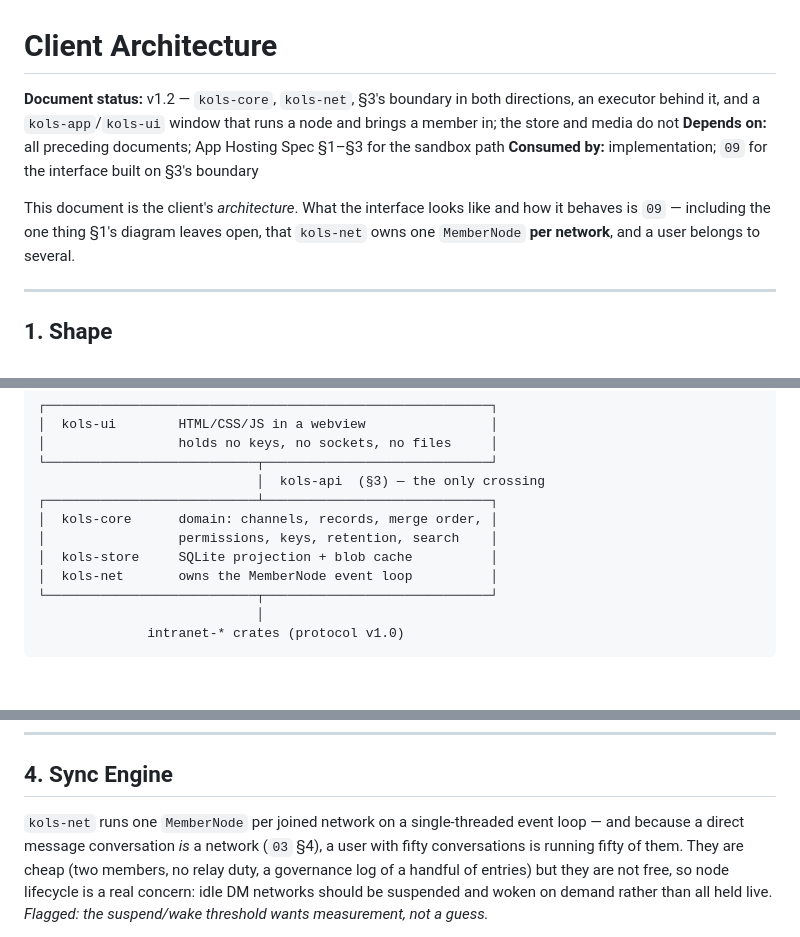
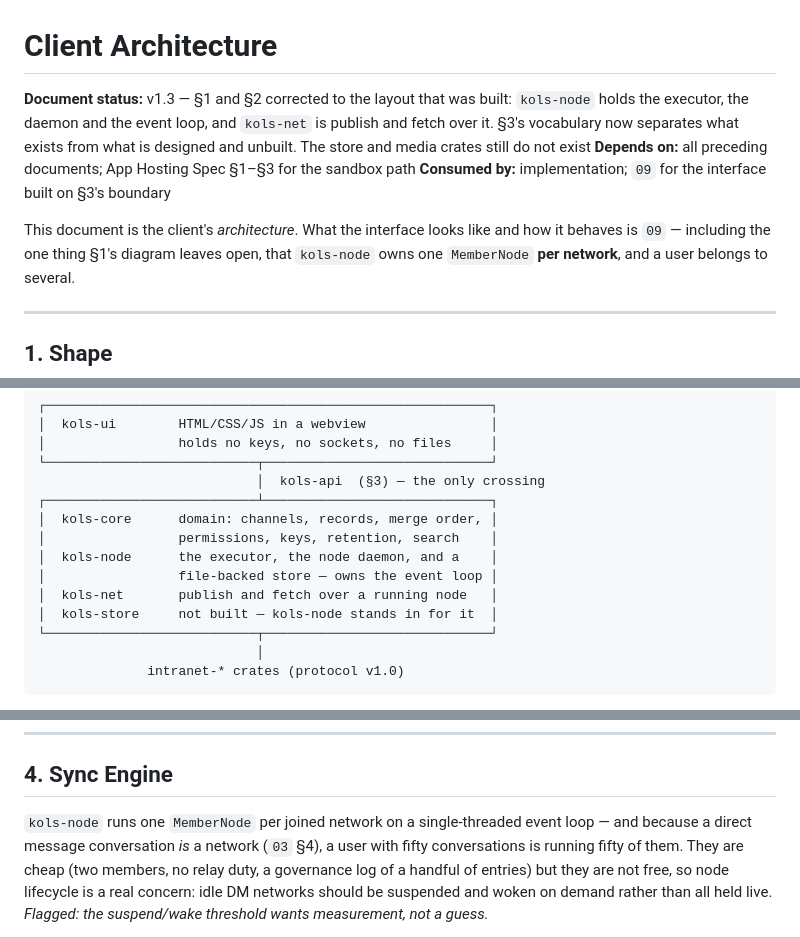
Before and after one commit to DriftingNarwhal/ko-ls, a Markdown page: design/05-client-architecture.md, 3 parts joined by grey strips. Rendered like a GitHub page; blank space fills up the shorter version.

```diff
--- a/design/05-client-architecture.md
+++ b/design/05-client-architecture.md
@@ -1,11 +1,11 @@
 # Client Architecture
 
-**Document status:** v1.2 — `kols-core`, `kols-net`, §3's boundary in both directions, an executor behind it, and a `kols-app`/`kols-ui` window that runs a node and brings a member in; the store and media do not
+**Document status:** v1.3 — §1 and §2 corrected to the layout that was built: `kols-node` holds the executor, the daemon and the event loop, and `kols-net` is publish and fetch over it. §3's vocabulary now separates what exists from what is designed and unbuilt. The store and media crates still do not exist
 **Depends on:** all preceding documents; App Hosting Spec §1–§3 for the sandbox path
 **Consumed by:** implementation; `09` for the interface built on §3's boundary
 
 This document is the client's *architecture*. What the interface looks like and how it
-behaves is `09` — including the one thing §1's diagram leaves open, that `kols-net` owns one
+behaves is `09` — including the one thing §1's diagram leaves open, that `kols-node` owns one
 `MemberNode` **per network**, and a user belongs to several.
 
 ---
@@ -24,8 +24,10 @@ and an HTML/CSS/JS interface rendered in a webview, with **Tauri v2** as the she
 ┌───────────────────────────┴─────────────────────────────┐
 │  kols-core      domain: channels, records, merge order, │
 │                 permissions, keys, retention, search    │
-│  kols-store     SQLite projection + blob cache          │
-│  kols-net       owns the MemberNode event loop          │
+│  kols-node      the executor, the node daemon, and a    │
+│                 file-backed store — owns the event loop │
+│  kols-net       publish and fetch over a running node   │
+│  kols-store     not built — kols-node stands in for it  │
 └───────────────────────────┬─────────────────────────────┘
                             │
               intranet-* crates (protocol v1.0)
@@ -166,7 +193,7 @@ which is a missing consumer rather than a missing contract.
 
 ## 4. Sync Engine
 
-`kols-net` runs one `MemberNode` per joined network on a single-threaded event loop —
+`kols-node` runs one `MemberNode` per joined network on a single-threaded event loop —
 and because a direct message conversation *is* a network (`03` §4), a user with fifty
 conversations is running fifty of them. They are cheap (two members, no relay duty, a
 governance log of a handful of entries) but they are not free, so node lifecycle is a
```
Also changed, not shown: other parts of design/05-client-architecture.md (+35 -10 lines).
